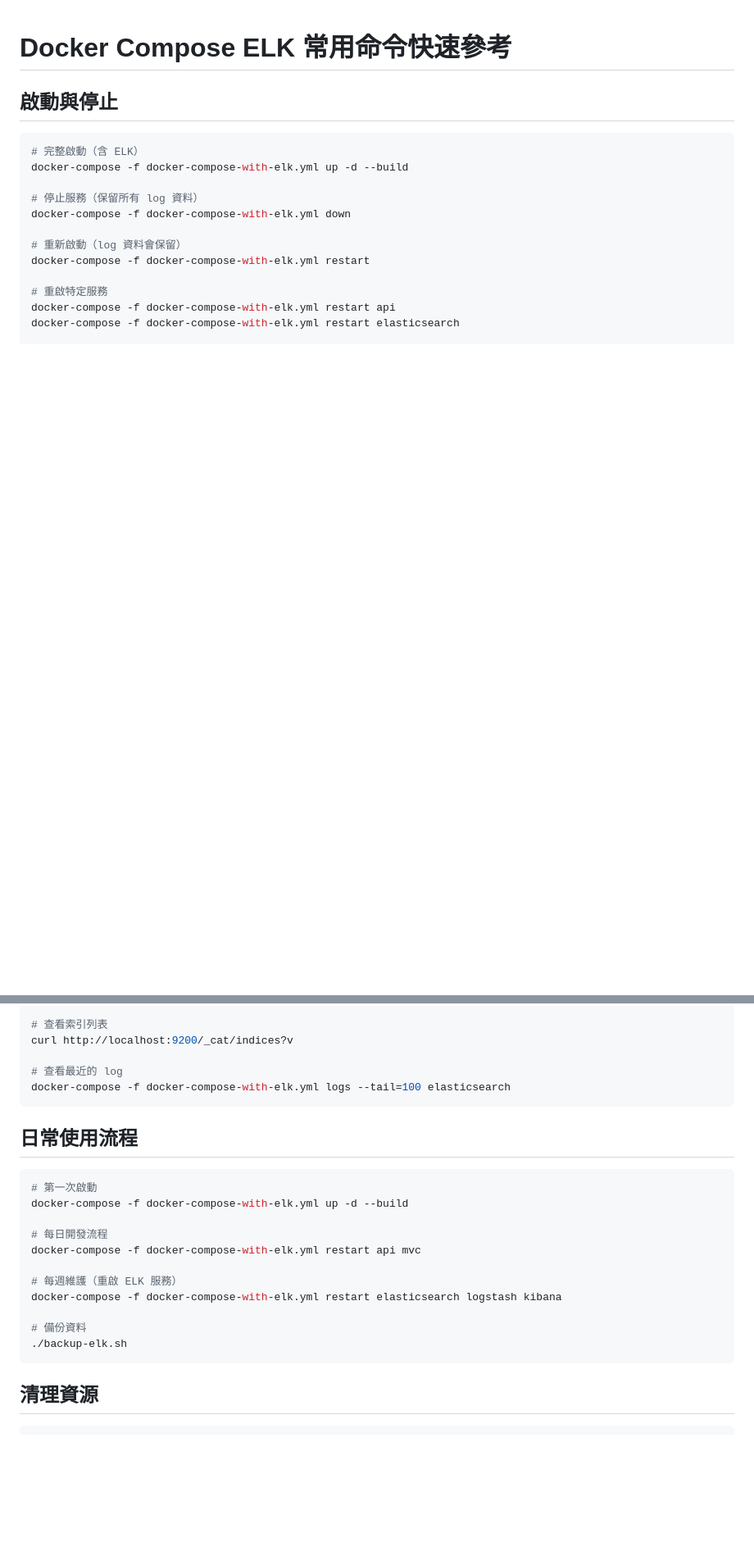
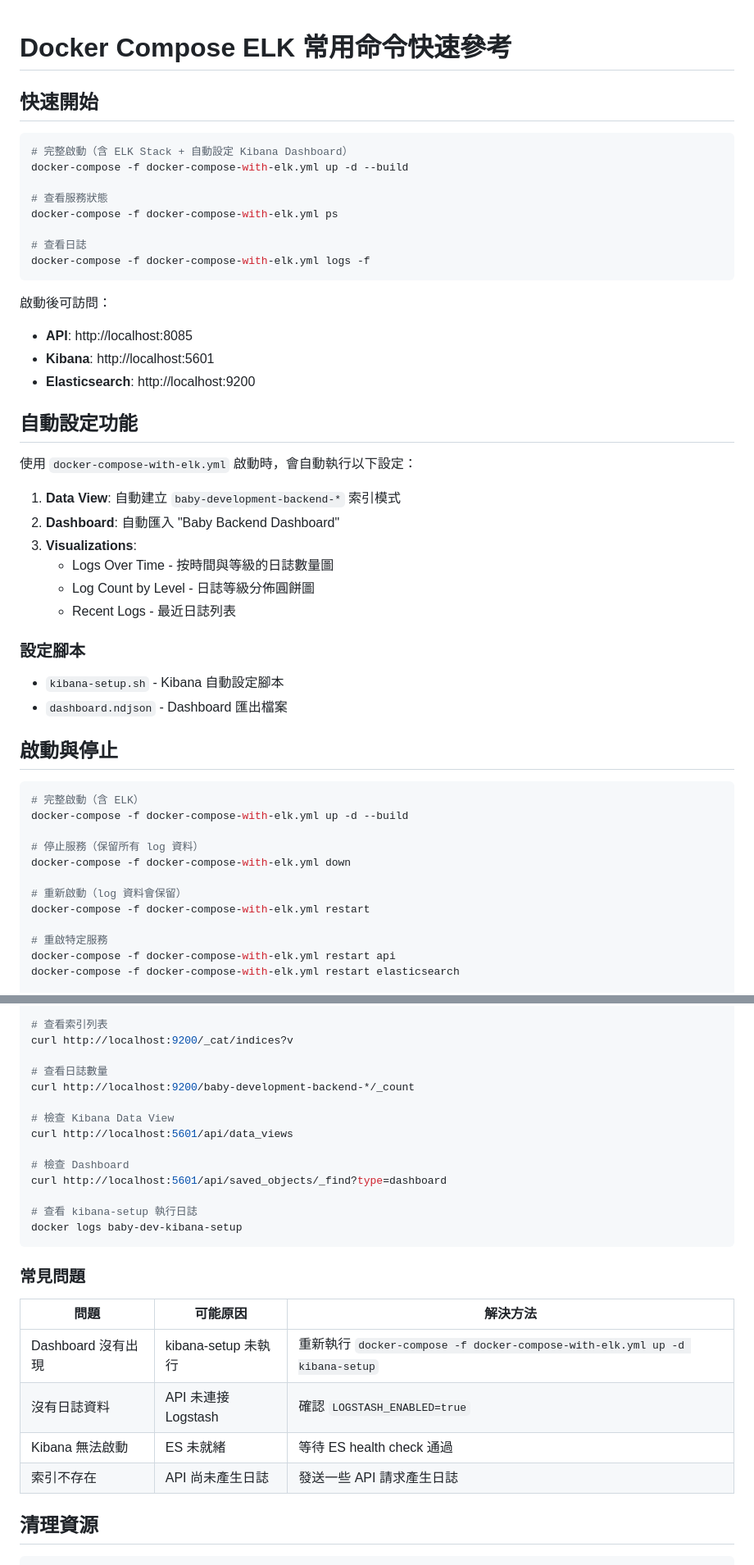
Before and after one commit to shengshengyang/baby-development-backend, a Markdown page: DOCKER-COMMANDS.md, 2 parts joined by grey strips. Shown at 82% size. Drawn GitHub-style; blank space fills up the shorter version.

````diff
--- a/DOCKER-COMMANDS.md
+++ b/DOCKER-COMMANDS.md
@@ -1,4 +1,38 @@
 # Docker Compose ELK 常用命令快速參考
+
+## 快速開始
+
+```bash
+# 完整啟動（含 ELK Stack + 自動設定 Kibana Dashboard）
+docker-compose -f docker-compose-with-elk.yml up -d --build
+
+# 查看服務狀態
+docker-compose -f docker-compose-with-elk.yml ps
+
+# 查看日誌
+docker-compose -f docker-compose-with-elk.yml logs -f
+```
+
+啟動後可訪問：
+- **API**: http://localhost:8085
+- **Kibana**: http://localhost:5601
+- **Elasticsearch**: http://localhost:9200
+
+## 自動設定功能
+
+使用 `docker-compose-with-elk.yml` 啟動時，會自動執行以下設定：
+
+1. **Data View**: 自動建立 `baby-development-backend-*` 索引模式
+2. **Dashboard**: 自動匯入 "Baby Backend Dashboard"
+3. **Visualizations**:
+   - Logs Over Time - 按時間與等級的日誌數量圖
+   - Log Count by Level - 日誌等級分佈圓餅圖
+   - Recent Logs - 最近日誌列表
+
+### 設定腳本
+
+- `kibana-setup.sh` - Kibana 自動設定腳本
+- `dashboard.ndjson` - Dashboard 匯出檔案
 
 ## 啟動與停止
 
@@ -124,25 +163,27 @@ curl http://localhost:9200/_cluster/health?pretty
 # 查看索引列表
 curl http://localhost:9200/_cat/indices?v
 
-# 查看最近的 log
-docker-compose -f docker-compose-with-elk.yml logs --tail=100 elasticsearch
+# 查看日誌數量
+curl http://localhost:9200/baby-development-backend-*/_count
+
+# 檢查 Kibana Data View
+curl http://localhost:5601/api/data_views
+
+# 檢查 Dashboard
+curl http://localhost:5601/api/saved_objects/_find?type=dashboard
+
+# 查看 kibana-setup 執行日誌
+docker logs baby-dev-kibana-setup
 ```
 
-## 日常使用流程
+### 常見問題
 
-```bash
-# 第一次啟動
-docker-compose -f docker-compose-with-elk.yml up -d --build
-
-# 每日開發流程
-docker-compose -f docker-compose-with-elk.yml restart api mvc
-
-# 每週維護（重啟 ELK 服務）
-docker-compose -f docker-compose-with-elk.yml restart elasticsearch logstash kibana
-
-# 備份資料
-./backup-elk.sh
-```
+| 問題 | 可能原因 | 解決方法 |
+|------|----------|----------|
+| Dashboard 沒有出現 | kibana-setup 未執行 | 重新執行 `docker-compose -f docker-compose-with-elk.yml up -d kibana-setup` |
+| 沒有日誌資料 | API 未連接 Logstash | 確認 `LOGSTASH_ENABLED=true` |
+| Kibana 無法啟動 | ES 未就緒 | 等待 ES health check 通過 |
+| 索引不存在 | API 尚未產生日誌 | 發送一些 API 請求產生日誌 |
 
 ## 清理資源
 
````
Also changed, not shown: other parts of DOCKER-COMMANDS.md (+39 -34 lines), README.MD (added, +251 -0 lines).
